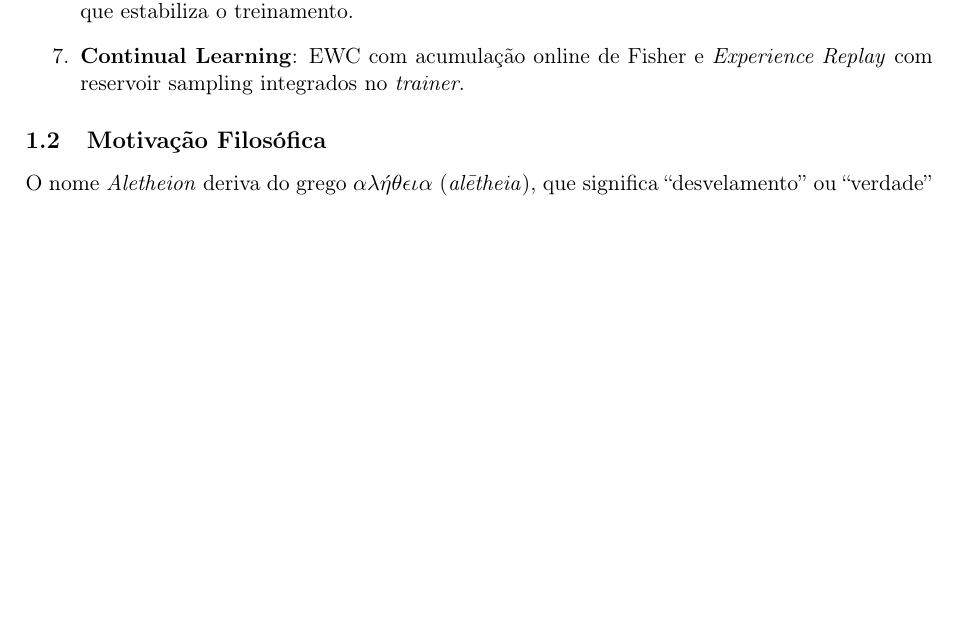
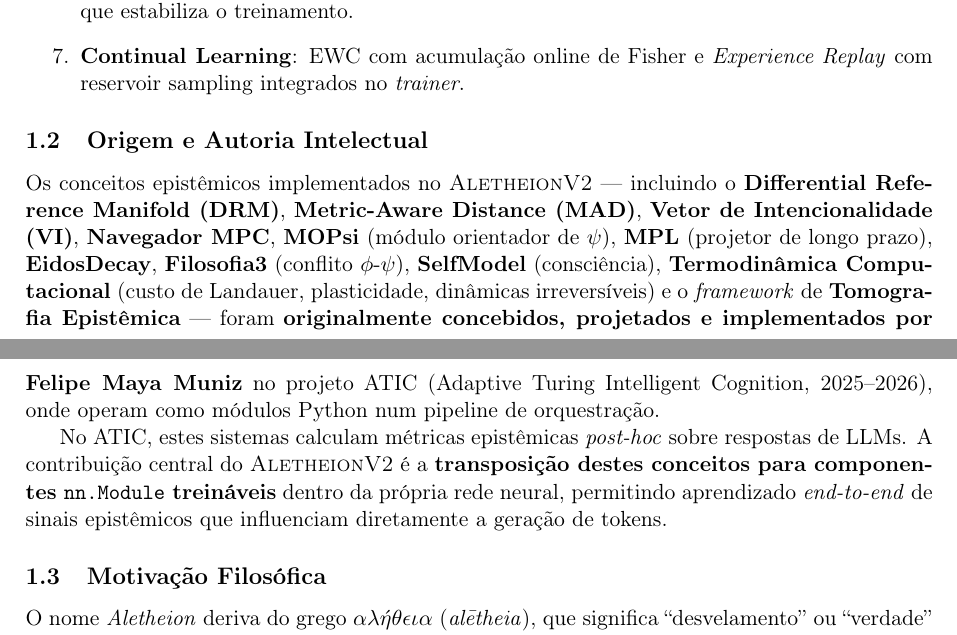
Before and after one commit to gnai-creator/aletheion-llm-v2, a LaTeX paper (paper/pt/main.tex, which reads paper/pt/sections/01_introducao.tex): part of page 4 of 30 before the commit and two parts of pages 4 and 5 of 31 after it, the two joined at a grey line, cut so that both start at the same text, the shorter picture padded with empty space. Compiled offline with pdfLaTeX.

Commit message:
docs: Add origin and intellectual authorship attribution
All epistemic concepts (DRM, MAD, VI, MPC, MOPsi, MPL, EidosDecay,
Filosofia3, SelfModel, Computational Thermodynamics, Epistemic Tomography)
were originally conceived, designed, and implemented by Felipe Maya Muniz
in the ATIC project (2025-2026). AletheionV2 transposes these from Python
orchestration modules into trainable nn.Module components.

Added attribution to:
- README.md (new "Origem e Autoria Intelectual" section)
- paper/en introduction (new "Origin and Intellectual Authorship" subsection)
- paper/pt introduction (new "Origem e Autoria Intelectual" subsection)

Co-Authored-By: Claude Opus 4.6 <noreply@anthropic.com>

```diff
--- a/paper/pt/sections/01_introducao.tex
+++ b/paper/pt/sections/01_introducao.tex
@@ -62,6 +62,27 @@ o sistema epist\^emico \textbf{intrinsecamente} na arquitetura neural:
     \textit{trainer}.
 \end{enumerate}
 
+\subsection{Origem e Autoria Intelectual}
+
+Os conceitos epist\^emicos implementados no \aletheion{} --- incluindo o
+\textbf{Differential Reference Manifold (DRM)}, \textbf{Metric-Aware Distance (MAD)},
+\textbf{Vetor de Intencionalidade (VI)}, \textbf{Navegador MPC},
+\textbf{MOPsi} (m\'odulo orientador de $\psi$), \textbf{MPL} (projetor de longo prazo),
+\textbf{EidosDecay}, \textbf{Filosofia3} (conflito $\phi$-$\psi$),
+\textbf{SelfModel} (consci\^encia), \textbf{Termodin\^amica Computacional}
+(custo de Landauer, plasticidade, din\^amicas irrevers\'iveis) e o
+\textit{framework} de \textbf{Tomografia Epist\^emica} --- foram
+\textbf{originalmente concebidos, projetados e implementados por Felipe Maya Muniz}
+no projeto ATIC (Adaptive Turing Intelligent Cognition, 2025--2026), onde operam
+como m\'odulos Python num pipeline de orquestra\c{c}\~ao.
+
+No ATIC, estes sistemas calculam m\'etricas epist\^emicas \textit{post-hoc}
+sobre respostas de LLMs. A contribui\c{c}\~ao central do \aletheion{} \'e a
+\textbf{transposi\c{c}\~ao destes conceitos para componentes \texttt{nn.Module}
+trein\'aveis} dentro da pr\'opria rede neural, permitindo aprendizado
+\textit{end-to-end} de sinais epist\^emicos que influenciam diretamente a
+gera\c{c}\~ao de tokens.
+
 \subsection{Motiva\c{c}\~ao Filos\'ofica}
 
 O nome \textit{Aletheion} deriva do grego $\alpha\lambda\acute{\eta}\theta\epsilon\iota\alpha$
```
Also changed, not shown: paper/en/sections/01_introduction.tex (+20 -0 lines), README.md.
